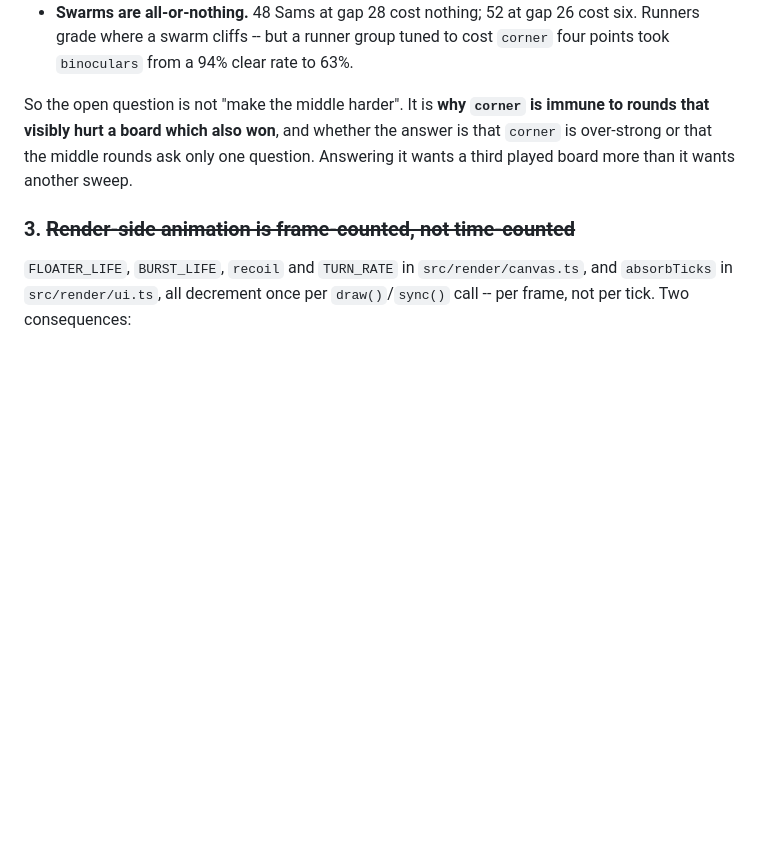
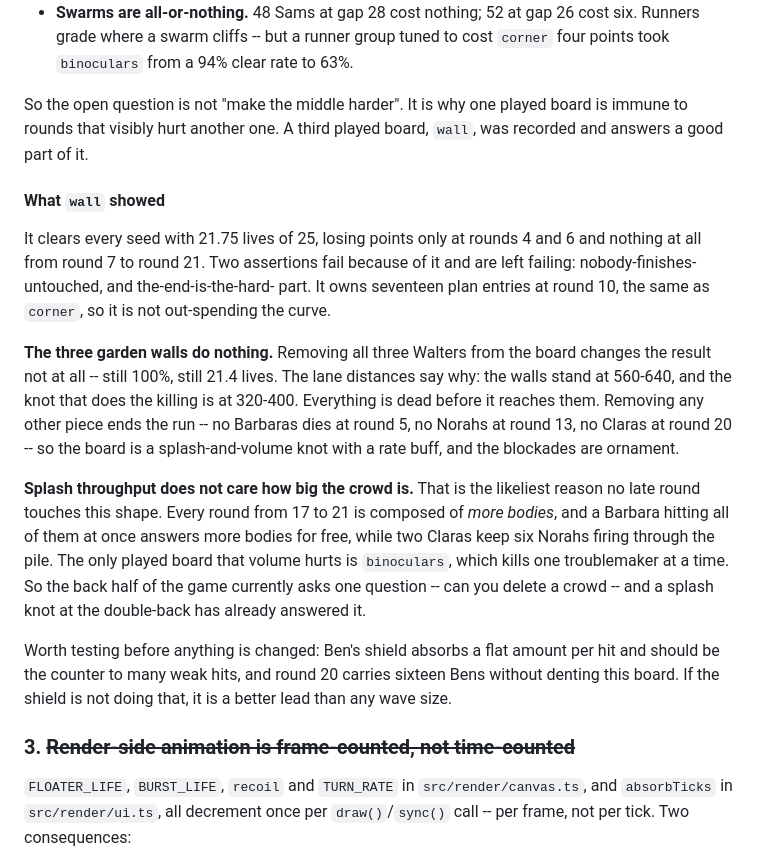
Before and after one commit to BackgammonGameDK/seniors-td, a Markdown page: TODO.md, the part around the change. Drawn GitHub-style; blank space fills up the shorter version.

Commit message:
Record why the wall board is immune: the walls are not doing it
Ablating the board answers the question the last commit left open. Removing
all three Walters changes nothing at all -- 100% of seeds, 21.4 lives, the
same to a decimal. The walls stand at lane distance 560-640 and the knot that
kills is at 320-400, so everything is dead before it arrives. Removing any
other piece ends the run: no Barbaras dies at round 5, no Norahs at 13, no
Claras at 20.

So this is a splash-and-volume knot with a rate buff, and the blockades are
ornament. That points at a mechanism rather than a number: splash throughput
is independent of crowd size, and every round from 17 to 21 is composed of
more bodies. A Barbara answers more bodies for free while two Claras keep six
Norahs firing through the pile, so the back half of the game asks one question
this shape has already answered -- which is also why volume only ever hurt
`binoculars`, the board that kills one at a time.

TODO.md carries the numbers and names the next lead: Ben's shield absorbs a
flat amount per hit and is supposed to be what punishes many weak hits, and
round 20 carries sixteen Bens without denting this board.

Co-Authored-By: Claude Opus 5 <noreply@anthropic.com>

```diff
--- a/TODO.md
+++ b/TODO.md
@@ -146,11 +146,38 @@ is worth keeping:
   cost six. Runners grade where a swarm cliffs -- but a runner group tuned to
   cost `corner` four points took `binoculars` from a 94% clear rate to 63%.
 
-So the open question is not "make the middle harder". It is **why `corner`
-is immune to rounds that visibly hurt a board which also won**, and whether
-the answer is that `corner` is over-strong or that the middle rounds ask only
-one question. Answering it wants a third played board more than it wants
-another sweep.
+So the open question is not "make the middle harder". It is why one played
+board is immune to rounds that visibly hurt another one. A third played board,
+`wall`, was recorded and answers a good part of it.
+
+#### What `wall` showed
+
+It clears every seed with 21.75 lives of 25, losing points only at rounds 4
+and 6 and nothing at all from round 7 to round 21. Two assertions fail because
+of it and are left failing: nobody-finishes-untouched, and the-end-is-the-hard-
+part. It owns seventeen plan entries at round 10, the same as `corner`, so it
+is not out-spending the curve.
+
+**The three garden walls do nothing.** Removing all three Walters from the
+board changes the result not at all -- still 100%, still 21.4 lives. The lane
+distances say why: the walls stand at 560-640, and the knot that does the
+killing is at 320-400. Everything is dead before it reaches them. Removing any
+other piece ends the run -- no Barbaras dies at round 5, no Norahs at round 13,
+no Claras at round 20 -- so the board is a splash-and-volume knot with a rate
+buff, and the blockades are ornament.
+
+**Splash throughput does not care how big the crowd is.** That is the likeliest
+reason no late round touches this shape. Every round from 17 to 21 is composed
+of *more bodies*, and a Barbara hitting all of them at once answers more bodies
+for free, while two Claras keep six Norahs firing through the pile. The only
+played board that volume hurts is `binoculars`, which kills one troublemaker at
+a time. So the back half of the game currently asks one question -- can you
+delete a crowd -- and a splash knot at the double-back has already answered it.
+
+Worth testing before anything is changed: Ben's shield absorbs a flat amount
+per hit and should be the counter to many weak hits, and round 20 carries
+sixteen Bens without denting this board. If the shield is not doing that, it
+is a better lead than any wave size.
 
 ### 3. ~~Render-side animation is frame-counted, not time-counted~~
 
```
